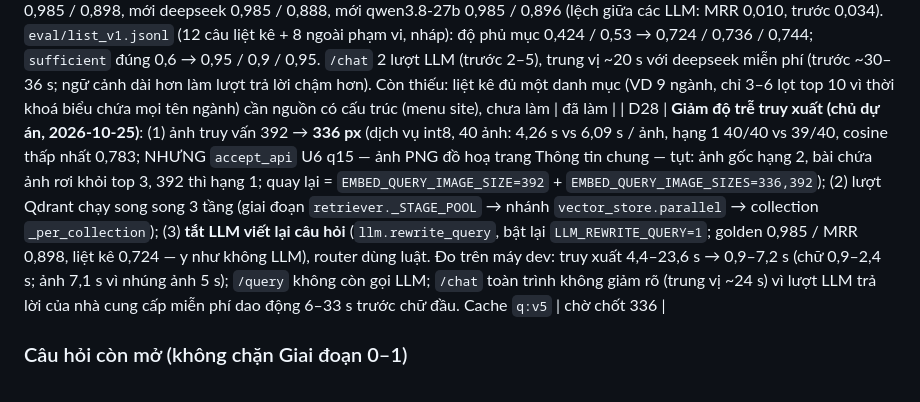
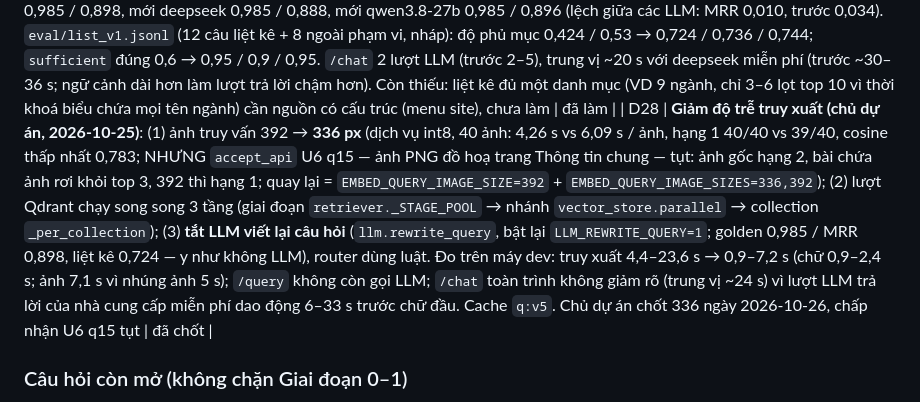
Before and after one commit to quyendzvaio/craw-sict, a Markdown page: plan.md, the part around the change. Rendered like a GitHub page.

Commit message:
docs(plan): chốt ảnh truy vấn 336 px (D28)
Co-Authored-By: Claude Opus 5.5 (1M context) <noreply@anthropic.com>

```diff
--- a/plan.md
+++ b/plan.md
@@ -59,7 +59,7 @@ Phần cứng: VM1, VM2 = c7i-flex.large (2 vCPU, 4 GB). Tổng `mem_limit` VM1
 | D25 | **Siết luật graph + danh mục chuẩn (2026-10-18)**: tên người trong bài phải viết hoa, "tên đệm + tên" chỉ sau thầy/cô/TS…, địa danh đứng trước chặn tên; `<br>` trong ô bảng → "; ", cột PDF → " | "; cán bộ lấy từ tiêu đề hồ sơ + đối chiếu slug. CLB / chuỗi sự kiện theo danh mục chuẩn `sict_crawler/service/graph/graph_catalog.yaml` (dữ liệu, chủ dự án duyệt) khớp cả thân bài; "Chung kết/Cuộc thi X" = X. Quan hệ: trọng số giảm chấn theo số bài, sự kiện/CLB 1 bài ngoài danh mục không tạo quan hệ | luật thuần trích từ tiêu đề |
 | D26 | **Duyệt trước cutover v3 (chủ dự án, 2026-10-21)**: `graph_catalog.yaml`, bộ 12 câu `eval/compare_q12.jsonl`, ngưỡng router hiện tại (`i2i_min` 0,6 …, vẫn hiệu chỉnh tiếp khi có dữ liệu), giấy phép CC BY-NC 4.0 của jina-clip-v2 — đã duyệt. VM2 nâng lên **8 GB** khi triển khai thật (đặt dịch vụ embed int8). Cặp người gần trùng: chủ dự án giao Claude tự duyệt (2026-10-22) → 766 dòng / 699 cặp: **7 gộp** (biến thể OCR / gõ sai tên cán bộ: Kim Son, Kèm Sơn → Nguyễn Thị Kim Sơn; Lương Thi Hong Lan; Nguyễn Hữu Quynh; Phạm Xuân Thanh; Phạm Văn Bong; Đặng/Đăng Quỳnh Nga), **759 tách** (khác họ / tên đệm, hai dòng khác mã SV, cùng bài nêu cả hai tên); quyết định ở `eval/review/near_dup_pairs_2026-10-22.csv`, áp lên DB khác bằng `graphsync review-import` (khớp theo khoá khi id khác) | đã duyệt |
 | D27 | **Guardrail truy xuất không phụ thuộc LLM, bỏ LLM chấm ngữ cảnh (chủ dự án, 2026-10-25)**: câu "Trường có những ngành đào tạo nào?" chỉ ra 3 ngành vì (1) chỉ tìm bằng câu LLM viết lại (đổi model là đổi kết quả), (2) top 5 bị vài bài chiếm, (3) LLM chỉ thấy 300 ký tự mỗi đoạn, (4) LLM chấm "đủ ngữ cảnh" không thấy phần thiếu (chấm "đủ" cả 6/8 câu ngoài phạm vi) và tốn 1–3 lượt gọi. Sửa: câu gốc luôn được tìm, câu viết lại chỉ thêm danh sách RRF; `retriever.diversify` (≤ 2 đoạn / bài); câu liệt kê (`router.is_list_question`) ≥ 10 nguồn, 1 đoạn / bài; `Source.content` đầy đủ trong ngân sách `llm.source_chars` 1500 / `context_chars` 9000; 1 lượt truy xuất, `sufficient` = luật `agent.evidence` (cosine ≥ 0,45, phủ từ câu hỏi ≥ 0,8 — TẠM, hiệu chỉnh trên 89 câu); cache `q:v4`. Đo 2026-10-25 (index v3, `eval_api.py`): golden recall@5 / MRR — cũ không LLM 0,985 / 0,891, cũ deepseek 0,970 / 0,857; mới không LLM 0,985 / 0,898, mới deepseek 0,985 / 0,888, mới qwen3.8-27b 0,985 / 0,896 (lệch giữa các LLM: MRR 0,010, trước 0,034). `eval/list_v1.jsonl` (12 câu liệt kê + 8 ngoài phạm vi, nháp): độ phủ mục 0,424 / 0,53 → 0,724 / 0,736 / 0,744; `sufficient` đúng 0,6 → 0,95 / 0,9 / 0,95. `/chat` 2 lượt LLM (trước 2–5), trung vị ~20 s với deepseek miễn phí (trước ~30–36 s; ngữ cảnh dài hơn làm lượt trả lời chậm hơn). Còn thiếu: liệt kê đủ một danh mục (VD 9 ngành, chỉ 3–6 lọt top 10 vì thời khoá biểu chứa mọi tên ngành) cần nguồn có cấu trúc (menu site), chưa làm | đã làm |
-| D28 | **Giảm độ trễ truy xuất (chủ dự án, 2026-10-25)**: (1) ảnh truy vấn 392 → **336 px** (dịch vụ int8, 40 ảnh: 4,26 s vs 6,09 s / ảnh, hạng 1 40/40 vs 39/40, cosine thấp nhất 0,783; NHƯNG `accept_api` U6 q15 — ảnh PNG đồ hoạ trang Thông tin chung — tụt: ảnh gốc hạng 2, bài chứa ảnh rơi khỏi top 3, 392 thì hạng 1; quay lại = `EMBED_QUERY_IMAGE_SIZE=392` + `EMBED_QUERY_IMAGE_SIZES=336,392`); (2) lượt Qdrant chạy song song 3 tầng (giai đoạn `retriever._STAGE_POOL` → nhánh `vector_store.parallel` → collection `_per_collection`); (3) **tắt LLM viết lại câu hỏi** (`llm.rewrite_query`, bật lại `LLM_REWRITE_QUERY=1`; golden 0,985 / MRR 0,898, liệt kê 0,724 — y như không LLM), router dùng luật. Đo trên máy dev: truy xuất 4,4–23,6 s → 0,9–7,2 s (chữ 0,9–2,4 s; ảnh 7,1 s vì nhúng ảnh 5 s); `/query` không còn gọi LLM; `/chat` toàn trình không giảm rõ (trung vị ~24 s) vì lượt LLM trả lời của nhà cung cấp miễn phí dao động 6–33 s trước chữ đầu. Cache `q:v5` | chờ chốt 336 |
+| D28 | **Giảm độ trễ truy xuất (chủ dự án, 2026-10-25)**: (1) ảnh truy vấn 392 → **336 px** (dịch vụ int8, 40 ảnh: 4,26 s vs 6,09 s / ảnh, hạng 1 40/40 vs 39/40, cosine thấp nhất 0,783; NHƯNG `accept_api` U6 q15 — ảnh PNG đồ hoạ trang Thông tin chung — tụt: ảnh gốc hạng 2, bài chứa ảnh rơi khỏi top 3, 392 thì hạng 1; quay lại = `EMBED_QUERY_IMAGE_SIZE=392` + `EMBED_QUERY_IMAGE_SIZES=336,392`); (2) lượt Qdrant chạy song song 3 tầng (giai đoạn `retriever._STAGE_POOL` → nhánh `vector_store.parallel` → collection `_per_collection`); (3) **tắt LLM viết lại câu hỏi** (`llm.rewrite_query`, bật lại `LLM_REWRITE_QUERY=1`; golden 0,985 / MRR 0,898, liệt kê 0,724 — y như không LLM), router dùng luật. Đo trên máy dev: truy xuất 4,4–23,6 s → 0,9–7,2 s (chữ 0,9–2,4 s; ảnh 7,1 s vì nhúng ảnh 5 s); `/query` không còn gọi LLM; `/chat` toàn trình không giảm rõ (trung vị ~24 s) vì lượt LLM trả lời của nhà cung cấp miễn phí dao động 6–33 s trước chữ đầu. Cache `q:v5`. Chủ dự án chốt 336 ngày 2026-10-26, chấp nhận U6 q15 tụt | đã chốt |
 
 ### Câu hỏi còn mở (không chặn Giai đoạn 0–1)
 - ~~**Q1** Phạm vi `www.haui.edu.vn`~~ → **chốt 2026-10-12: chỉ SICT** (`external_hosts: []`, thêm `/vn/tags` vào `skip_patterns`).
```
